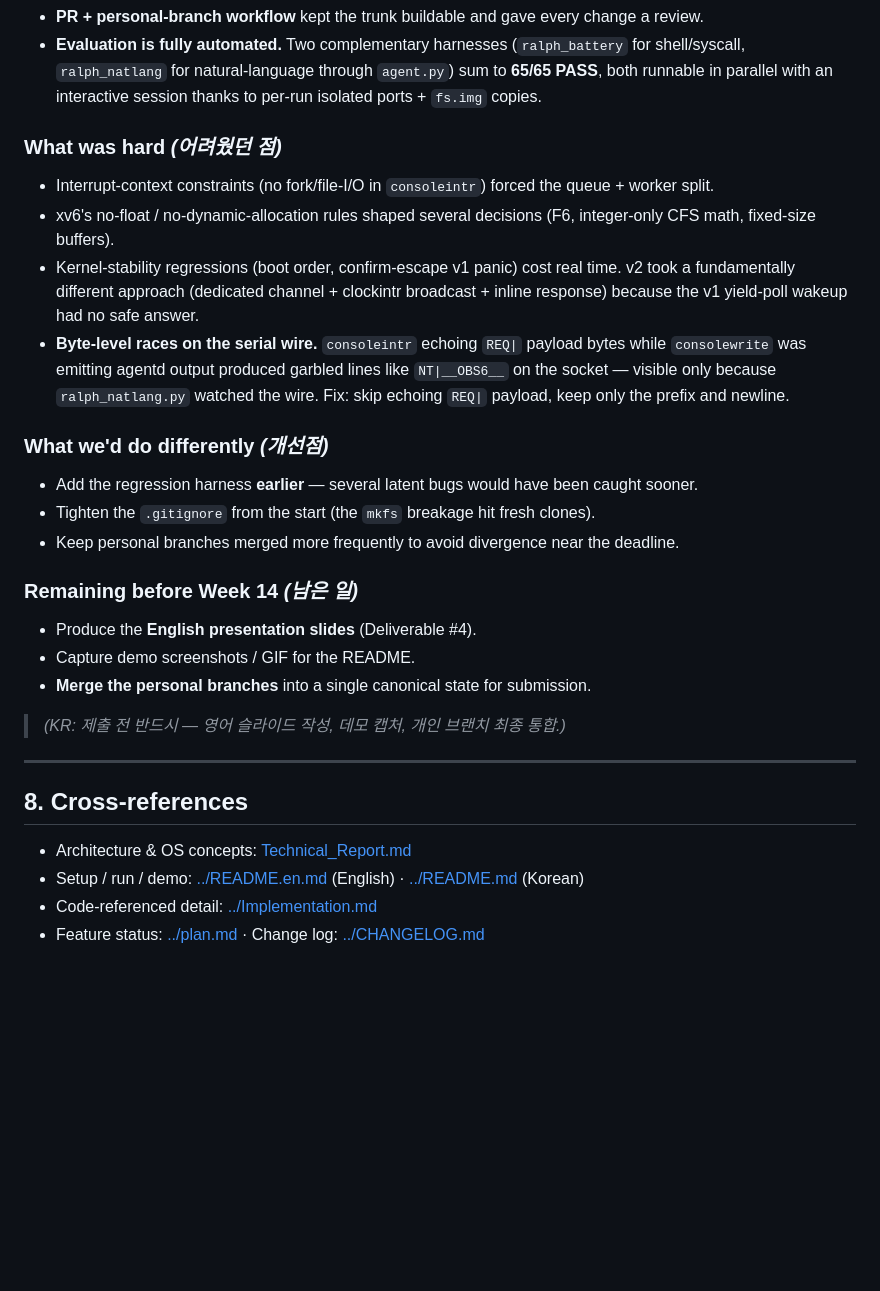
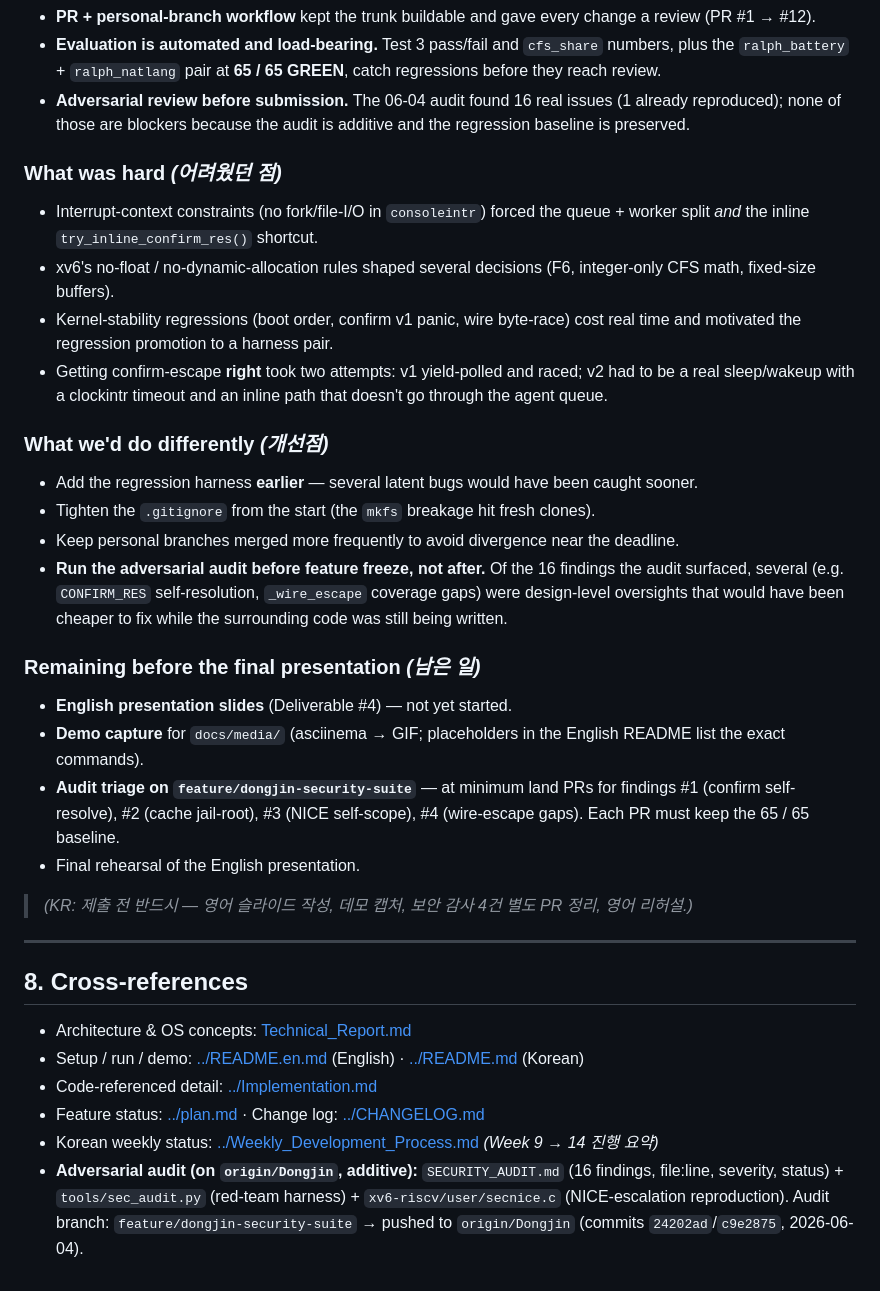
Before and after one commit to dongjinka/2026-OS-Team-Project, a Markdown page: docs/Development_Process.md, the part around one of its changes. Rendered like a GitHub page; blank space fills up the shorter version.

```diff
--- a/docs/Development_Process.md
+++ b/docs/Development_Process.md
@@ -254,24 +285,22 @@ All entries are real and traceable to commits / `CHANGELOG.md`.
 - **PR + personal-branch workflow** kept the trunk buildable and gave every
-  change a review.
-- **Evaluation is fully automated.** Two complementary harnesses
-  (`ralph_battery` for shell/syscall, `ralph_natlang` for natural-language
-  through `agent.py`) sum to **65/65 PASS**, both runnable in parallel with
-  an interactive session thanks to per-run isolated ports + `fs.img` copies.
+  change a review (PR #1 → #12).
+- **Evaluation is automated and load-bearing.** Test 3 pass/fail and `cfs_share`
+  numbers, plus the `ralph_battery` + `ralph_natlang` pair at **65 / 65 GREEN**,
+  catch regressions before they reach review.
+- **Adversarial review before submission.** The 06-04 audit found 16 real
+  issues (1 already reproduced); none of those are blockers because the
+  audit is additive and the regression baseline is preserved.
 
 ### What was hard *(어려웠던 점)*
 - Interrupt-context constraints (no fork/file-I/O in `consoleintr`) forced the
-  queue + worker split.
+  queue + worker split *and* the inline `try_inline_confirm_res()` shortcut.
 - xv6's no-float / no-dynamic-allocation rules shaped several decisions (F6,
   integer-only CFS math, fixed-size buffers).
-- Kernel-stability regressions (boot order, confirm-escape v1 panic) cost real
-  time. v2 took a fundamentally different approach (dedicated channel +
-  clockintr broadcast + inline response) because the v1 yield-poll wakeup
-  had no safe answer.
-- **Byte-level races on the serial wire.** `consoleintr` echoing `REQ|`
-  payload bytes while `consolewrite` was emitting agentd output produced
-  garbled lines like `NT|__OBS6__` on the socket — visible only because
-  `ralph_natlang.py` watched the wire. Fix: skip echoing `REQ|` payload,
-  keep only the prefix and newline.
+- Kernel-stability regressions (boot order, confirm v1 panic, wire byte-race)
+  cost real time and motivated the regression promotion to a harness pair.
+- Getting confirm-escape **right** took two attempts: v1 yield-polled and
+  raced; v2 had to be a real sleep/wakeup with a clockintr timeout and an
+  inline path that doesn't go through the agent queue.
 
 ### What we'd do differently *(개선점)*
 - Add the regression harness **earlier** — several latent bugs would have been
@@ -279,13 +308,22 @@ All entries are real and traceable to commits / `CHANGELOG.md`.
 - Tighten the `.gitignore` from the start (the `mkfs` breakage hit fresh clones).
 - Keep personal branches merged more frequently to avoid divergence near the
   deadline.
+- **Run the adversarial audit before feature freeze, not after.** Of the 16
+  findings the audit surfaced, several (e.g. `CONFIRM_RES` self-resolution,
+  `_wire_escape` coverage gaps) were design-level oversights that would have
+  been cheaper to fix while the surrounding code was still being written.
 
-### Remaining before Week 14 *(남은 일)*
-- Produce the **English presentation slides** (Deliverable #4).
-- Capture demo screenshots / GIF for the README.
-- **Merge the personal branches** into a single canonical state for submission.
+### Remaining before the final presentation *(남은 일)*
+- **English presentation slides** (Deliverable #4) — not yet started.
+- **Demo capture** for `docs/media/` (asciinema → GIF; placeholders in the
+  English README list the exact commands).
+- **Audit triage on `feature/dongjin-security-suite`** — at minimum land PRs for
+  findings #1 (confirm self-resolve), #2 (cache jail-root), #3 (NICE
+  self-scope), #4 (wire-escape gaps). Each PR must keep the 65 / 65 baseline.
+- Final rehearsal of the English presentation.
 
-> *(KR: 제출 전 반드시 — 영어 슬라이드 작성, 데모 캡처, 개인 브랜치 최종 통합.)*
+> *(KR: 제출 전 반드시 — 영어 슬라이드 작성, 데모 캡처, 보안 감사 4건 별도 PR
+> 정리, 영어 리허설.)*
 
 ---
 
@@ -295,3 +333,9 @@ All entries are real and traceable to commits / `CHANGELOG.md`.
 - Setup / run / demo: [../README.en.md](../README.en.md) (English) · [../README.md](../README.md) (Korean)
 - Code-referenced detail: [../Implementation.md](../Implementation.md)
 - Feature status: [../plan.md](../plan.md) · Change log: [../CHANGELOG.md](../CHANGELOG.md)
+- Korean weekly status: [../Weekly_Development_Process.md](../Weekly_Development_Process.md) *(Week 9 → 14 진행 요약)*
+- **Adversarial audit (on `origin/Dongjin`, additive):** `SECURITY_AUDIT.md`
+  (16 findings, file:line, severity, status) + `tools/sec_audit.py`
+  (red-team harness) + `xv6-riscv/user/secnice.c` (NICE-escalation
+  reproduction). Audit branch: `feature/dongjin-security-suite` →
+  pushed to `origin/Dongjin` (commits `24202ad`/`c9e2875`, 2026-06-04).
```
Also changed, not shown: other parts of docs/Development_Process.md (+106 -75 lines).
